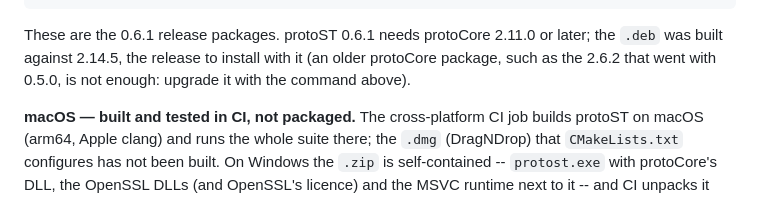
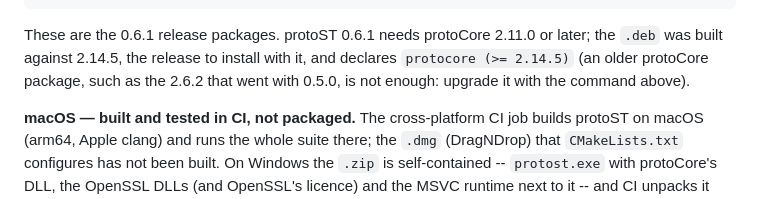
Before and after one commit to gamarino/protoST, a Markdown page: README.md, the part around the change. Drawn GitHub-style.

Commit message:
docs: 0.6.1 CI runs and test counts; the .deb declares protoCore 2.14.5
Co-Authored-By: Claude Opus 5.5 (1M context) <noreply@anthropic.com>

```diff
--- a/README.md
+++ b/README.md
@@ -273,7 +273,7 @@ sudo apt install ./protoCore-2.14.5-Linux.deb ./protost-0.6.1-Linux.deb
 
 These are the 0.6.1 release packages. protoST 0.6.1 needs protoCore 2.11.0
 or later; the `.deb` was built against 2.14.5, the release to install with
-it (an older protoCore package, such as the 2.6.2 that went with 0.5.0, is
+it, and declares `protocore (>= 2.14.5)` (an older protoCore package, such as the 2.6.2 that went with 0.5.0, is
 not enough: upgrade it with the command above).
 
 **macOS — built and tested in CI, not packaged.** The cross-platform CI job
```
Also changed, not shown: docs/INSTALLATION.md (+1 -1 lines), docs/STATUS.md (+3 -2 lines).
